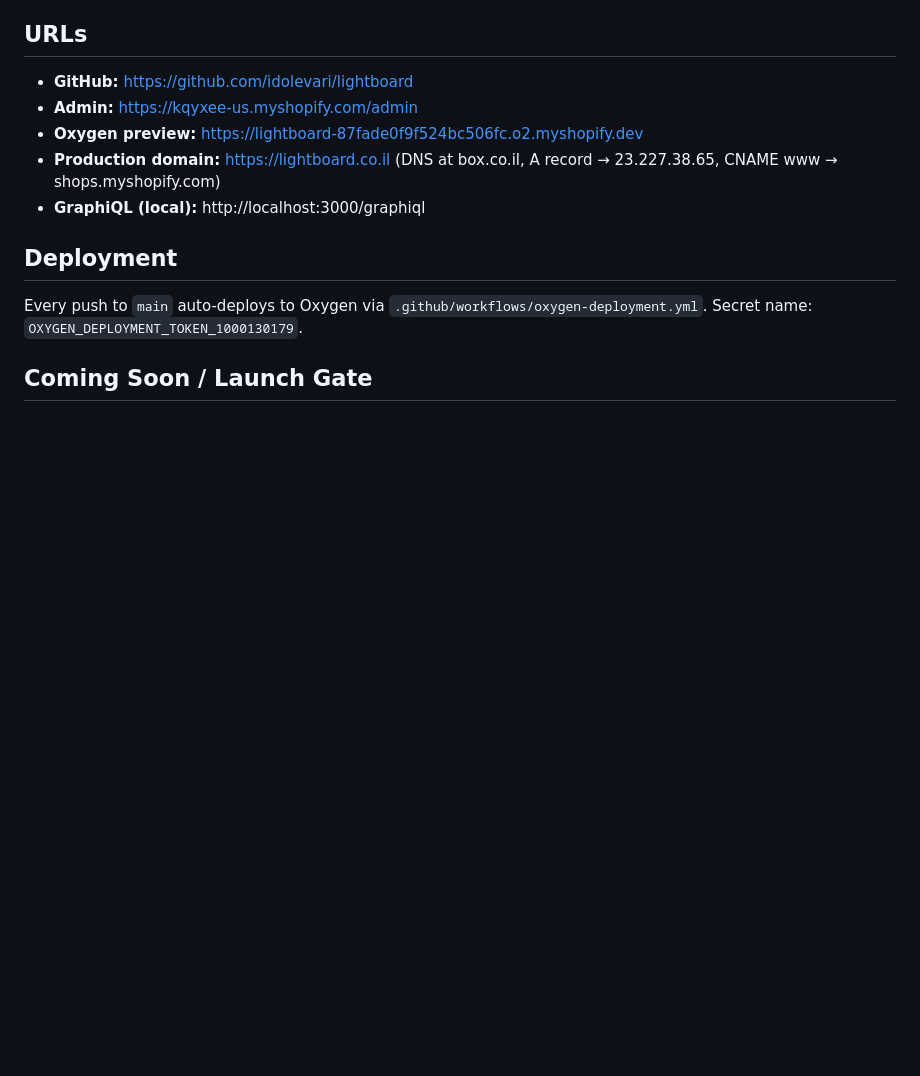
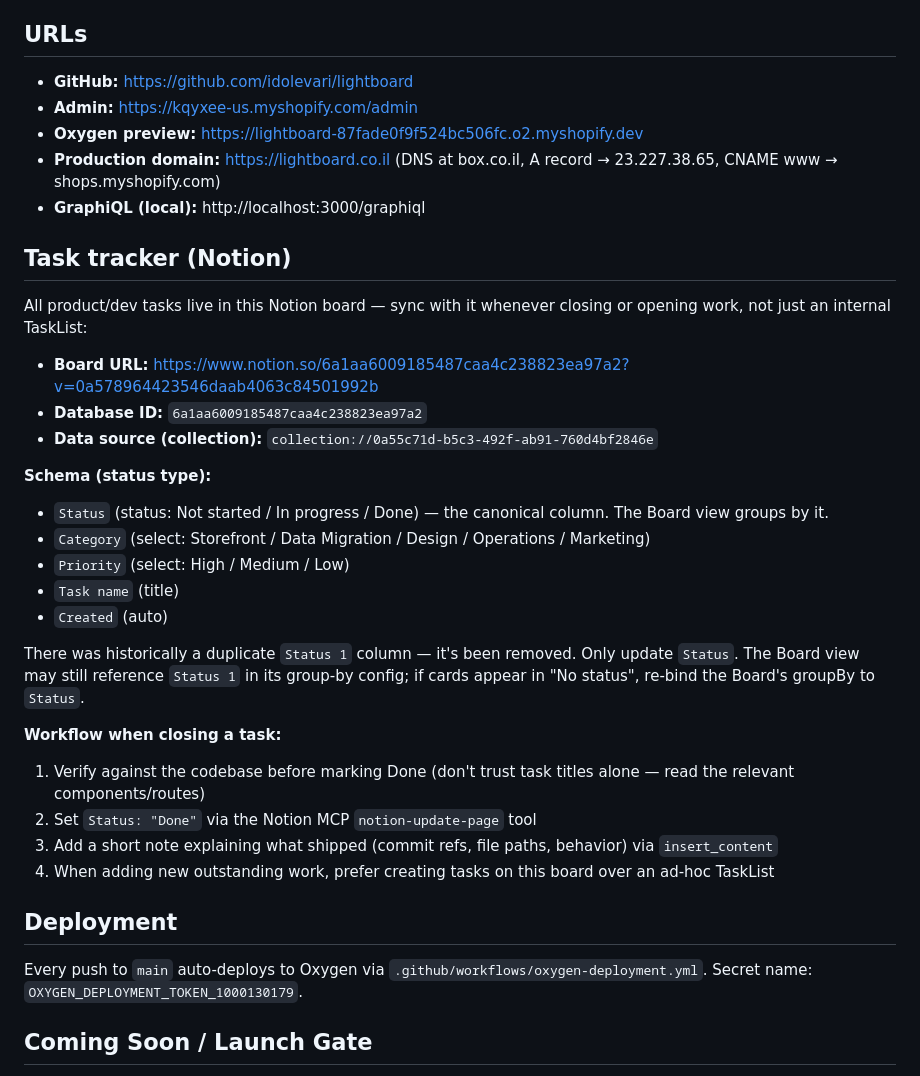
Before and after one commit to idolevari/lightboard, a Markdown page: CLAUDE.md, the part around the change. Drawn GitHub-style; blank space fills up the shorter version.

Commit message:
Document the Notion task board in CLAUDE.md
Adds a "Task tracker (Notion)" section so future Claude sessions know to
sync work state on the shared Notion board rather than only an internal
TaskList. Includes the database ID, data source collection ID, schema,
the Status 1 deprecation note, and the verify-before-Done workflow rule.

Co-Authored-By: Claude Opus 4.7 (1M context) <noreply@anthropic.com>

```diff
--- a/CLAUDE.md
+++ b/CLAUDE.md
@@ -17,6 +17,31 @@ Hebrew-first (RTL) Shopify Hydrogen + Oxygen storefront. Migrating from a WordPr
 - **Oxygen preview:** https://lightboard-87fade0f9f524bc506fc.o2.myshopify.dev
 - **Production domain:** https://lightboard.co.il (DNS at box.co.il, A record → 23.227.38.65, CNAME www → shops.myshopify.com)
 - **GraphiQL (local):** http://localhost:3000/graphiql
+
+## Task tracker (Notion)
+
+All product/dev tasks live in this Notion board — sync with it whenever closing or opening work, not just an internal TaskList:
+
+- **Board URL:** https://www.notion.so/6a1aa6009185487caa4c238823ea97a2?v=0a578964423546daab4063c84501992b
+- **Database ID:** `6a1aa6009185487caa4c238823ea97a2`
+- **Data source (collection):** `collection://0a55c71d-b5c3-492f-ab91-760d4bf2846e`
+
+**Schema (status type):**
+
+- `Status` (status: Not started / In progress / Done) — the canonical column. The Board view groups by it.
+- `Category` (select: Storefront / Data Migration / Design / Operations / Marketing)
+- `Priority` (select: High / Medium / Low)
+- `Task name` (title)
+- `Created` (auto)
+
+There was historically a duplicate `Status 1` column — it's been removed. Only update `Status`. The Board view may still reference `Status 1` in its group-by config; if cards appear in "No status", re-bind the Board's groupBy to `Status`.
+
+**Workflow when closing a task:**
+
+1. Verify against the codebase before marking Done (don't trust task titles alone — read the relevant components/routes)
+2. Set `Status: "Done"` via the Notion MCP `notion-update-page` tool
+3. Add a short note explaining what shipped (commit refs, file paths, behavior) via `insert_content`
+4. When adding new outstanding work, prefer creating tasks on this board over an ad-hoc TaskList
 
 ## Deployment
 
```
